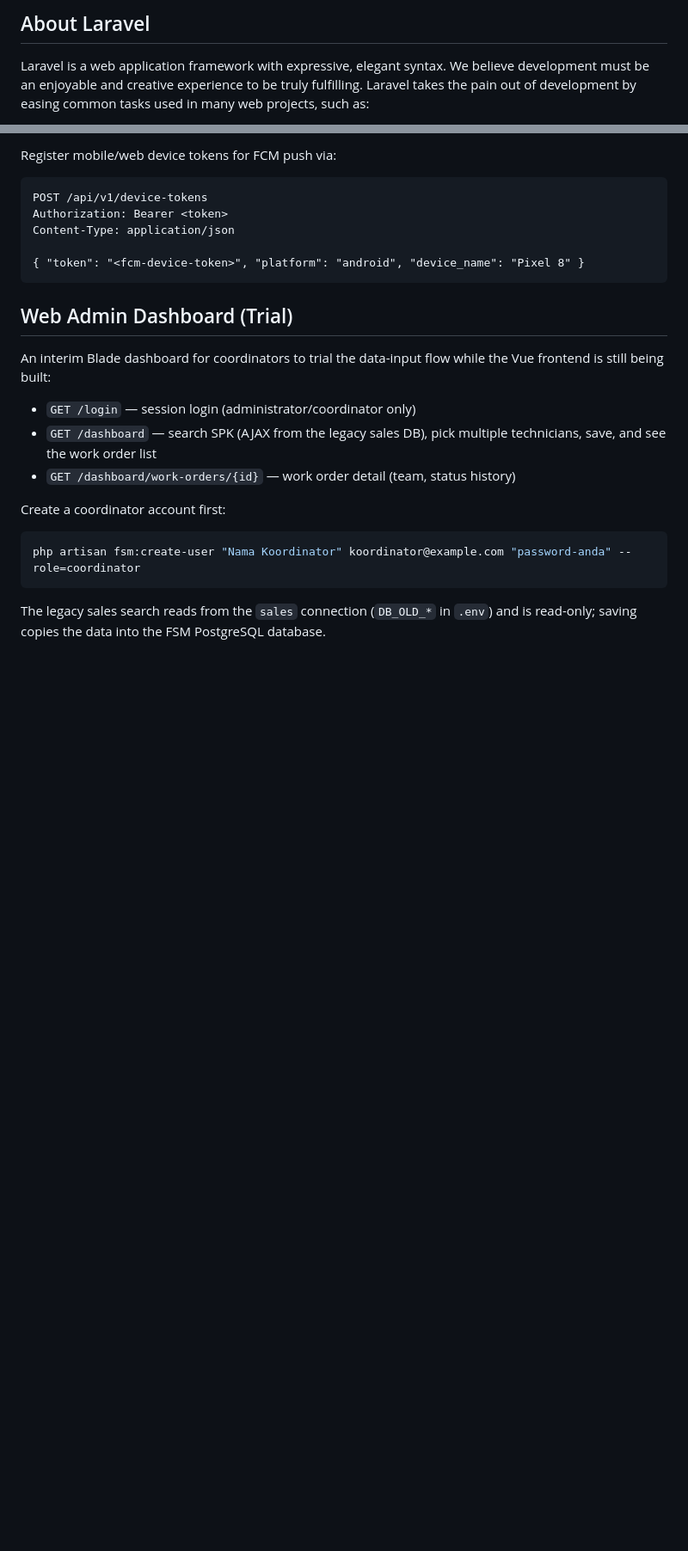
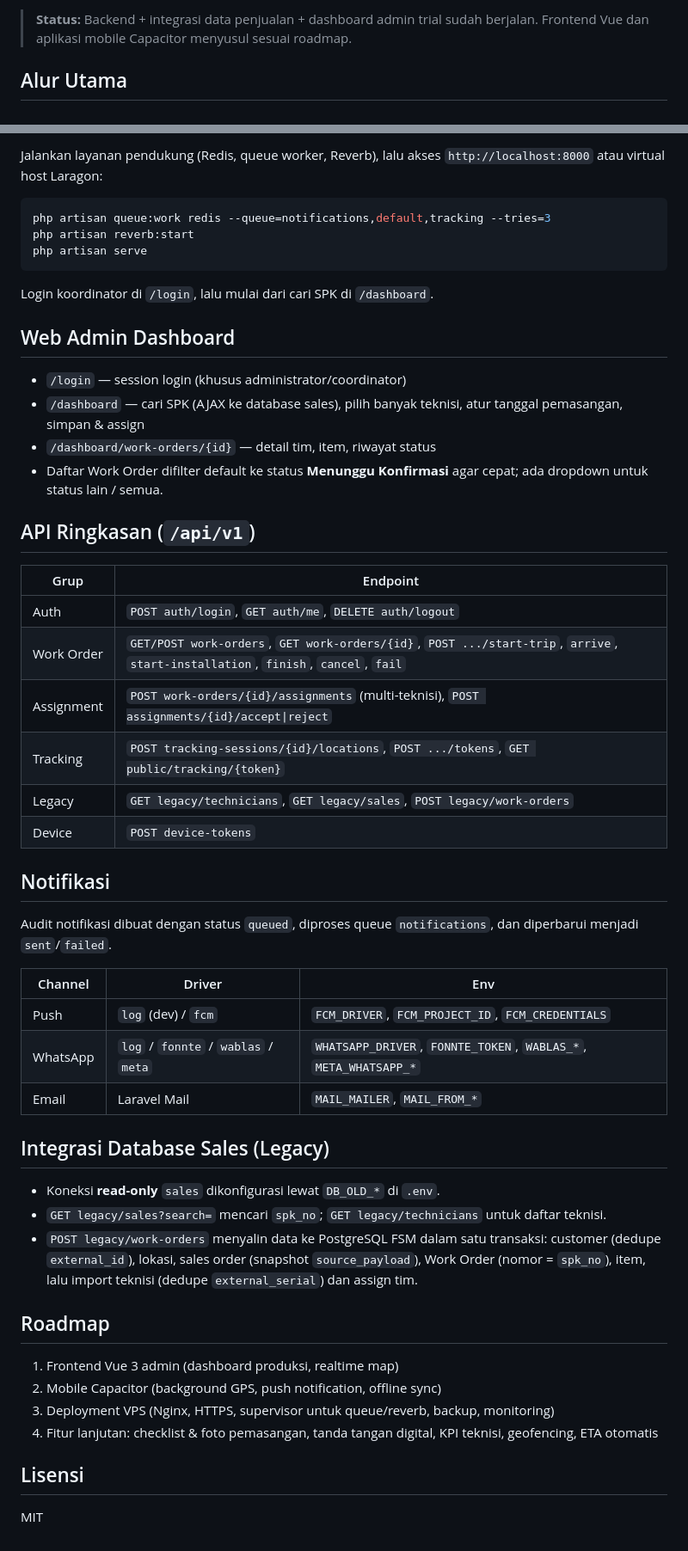
Before and after one commit to renshigenoi/fsmiml, a Markdown page: README.md, 2 parts joined by grey strips. Shown at 86% size. Drawn GitHub-style; blank space fills up the shorter version.

Commit message:
docs: README rangkuman proyek

````diff
--- a/README.md
+++ b/README.md
@@ -9,5 +6,6 @@
 
-## About Laravel
+> **Status:** Backend + integrasi data penjualan + dashboard admin trial sudah
+> berjalan. Frontend Vue dan aplikasi mobile Capacitor menyusul sesuai roadmap.
 
-Laravel is a web application framework with expressive, elegant syntax. We believe development must be an enjoyable and creative experience to be truly fulfilling. Laravel takes the pain out of development by easing common tasks used in many web projects, such as:
+## Alur Utama
 
@@ -92,31 +76,65 @@ php artisan queue:work redis --queue=notifications --tries=3 --backoff=10,60,300
 ```
 
-Register mobile/web device tokens for FCM push via:
+Jalankan layanan pendukung (Redis, queue worker, Reverb), lalu akses
+`http://localhost:8000` atau virtual host Laragon:
 
-```http
-POST /api/v1/device-tokens
-Authorization: Bearer <token>
-Content-Type: application/json
-
-{ "token": "<fcm-device-token>", "platform": "android", "device_name": "Pixel 8" }
+```bash
+php artisan queue:work redis --queue=notifications,default,tracking --tries=3
+php artisan reverb:start
+php artisan serve
 ```
 
-## Web Admin Dashboard (Trial)
+Login koordinator di `/login`, lalu mulai dari cari SPK di `/dashboard`.
 
-An interim Blade dashboard for coordinators to trial the data-input flow while
-the Vue frontend is still being built:
+## Web Admin Dashboard
 
-- `GET /login` — session login (administrator/coordinator only)
-- `GET /dashboard` — search SPK (AJAX from the legacy sales DB), pick multiple
-  technicians, save, and see the work order list
-- `GET /dashboard/work-orders/{id}` — work order detail (team, status history)
+- `/login` — session login (khusus administrator/coordinator)
+- `/dashboard` — cari SPK (AJAX ke database sales), pilih banyak teknisi,
+  atur tanggal pemasangan, simpan & assign
+- `/dashboard/work-orders/{id}` — detail tim, item, riwayat status
+- Daftar Work Order difilter default ke status **Menunggu Konfirmasi** agar
+  cepat; ada dropdown untuk status lain / semua.
 
-Create a coordinator account first:
+## API Ringkasan (`/api/v1`)
 
-```bash
-php artisan fsm:create-user "Nama Koordinator" koordinator@example.com "password-anda" --role=coordinator
-```
+| Grup | Endpoint |
+|---|---|
+| Auth | `POST auth/login`, `GET auth/me`, `DELETE auth/logout` |
+| Work Order | `GET/POST work-orders`, `GET work-orders/{id}`, `POST .../start-trip`, `arrive`, `start-installation`, `finish`, `cancel`, `fail` |
+| Assignment | `POST work-orders/{id}/assignments` (multi-teknisi), `POST assignments/{id}/accept\|reject` |
+| Tracking | `POST tracking-sessions/{id}/locations`, `POST .../tokens`, `GET public/tracking/{token}` |
+| Legacy | `GET legacy/technicians`, `GET legacy/sales`, `POST legacy/work-orders` |
+| Device | `POST device-tokens` |
 
-The legacy sales search reads from the `sales` connection (`DB_OLD_*` in
-`.env`) and is read-only; saving copies the data into the FSM PostgreSQL
-database.
+## Notifikasi
+
+Audit notifikasi dibuat dengan status `queued`, diproses queue `notifications`,
+dan diperbarui menjadi `sent`/`failed`.
+
+| Channel | Driver | Env |
+|---|---|---|
+| Push | `log` (dev) / `fcm` | `FCM_DRIVER`, `FCM_PROJECT_ID`, `FCM_CREDENTIALS` |
+| WhatsApp | `log` / `fonnte` / `wablas` / `meta` | `WHATSAPP_DRIVER`, `FONNTE_TOKEN`, `WABLAS_*`, `META_WHATSAPP_*` |
+| Email | Laravel Mail | `MAIL_MAILER`, `MAIL_FROM_*` |
+
+## Integrasi Database Sales (Legacy)
+
+- Koneksi **read-only** `sales` dikonfigurasi lewat `DB_OLD_*` di `.env`.
+- `GET legacy/sales?search=` mencari `spk_no`; `GET legacy/technicians` untuk
+  daftar teknisi.
+- `POST legacy/work-orders` menyalin data ke PostgreSQL FSM dalam satu
+  transaksi: customer (dedupe `external_id`), lokasi, sales order (snapshot
+  `source_payload`), Work Order (nomor = `spk_no`), item, lalu import teknisi
+  (dedupe `external_serial`) dan assign tim.
+
+## Roadmap
+
+1. Frontend Vue 3 admin (dashboard produksi, realtime map)
+2. Mobile Capacitor (background GPS, push notification, offline sync)
+3. Deployment VPS (Nginx, HTTPS, supervisor untuk queue/reverb, backup, monitoring)
+4. Fitur lanjutan: checklist & foto pemasangan, tanda tangan digital, KPI
+   teknisi, geofencing, ETA otomatis
+
+## Lisensi
+
+MIT
````
Also changed, not shown: other parts of README.md (+58 -75 lines).
